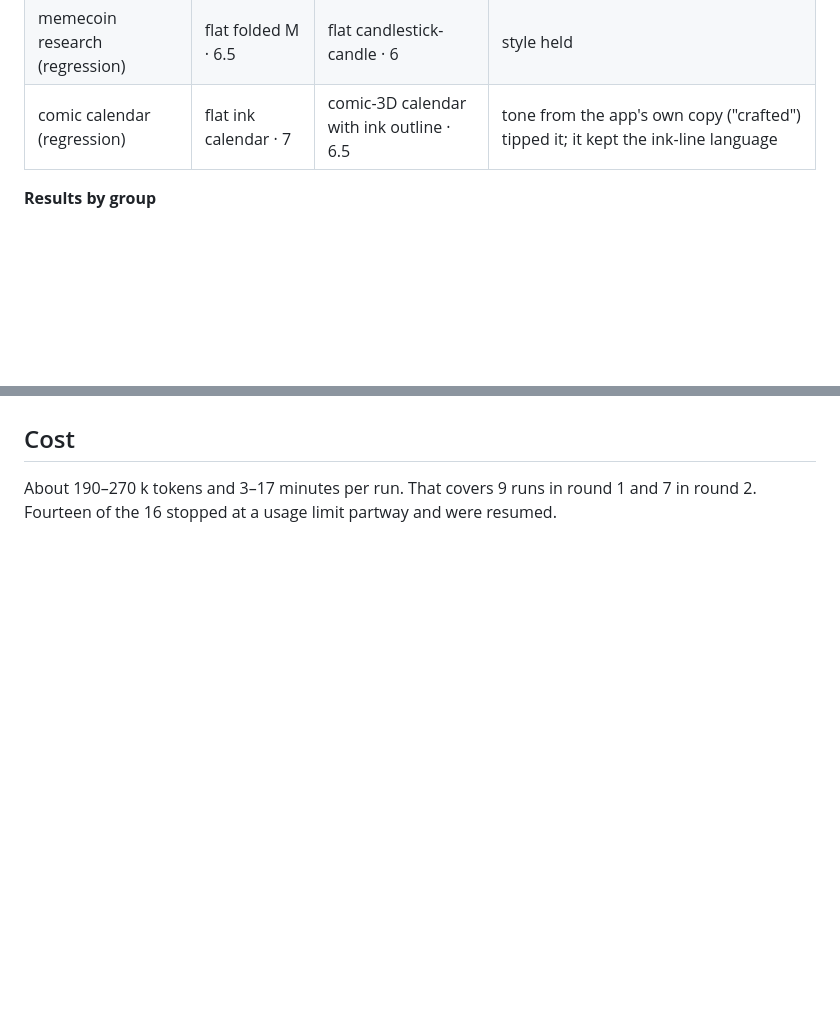
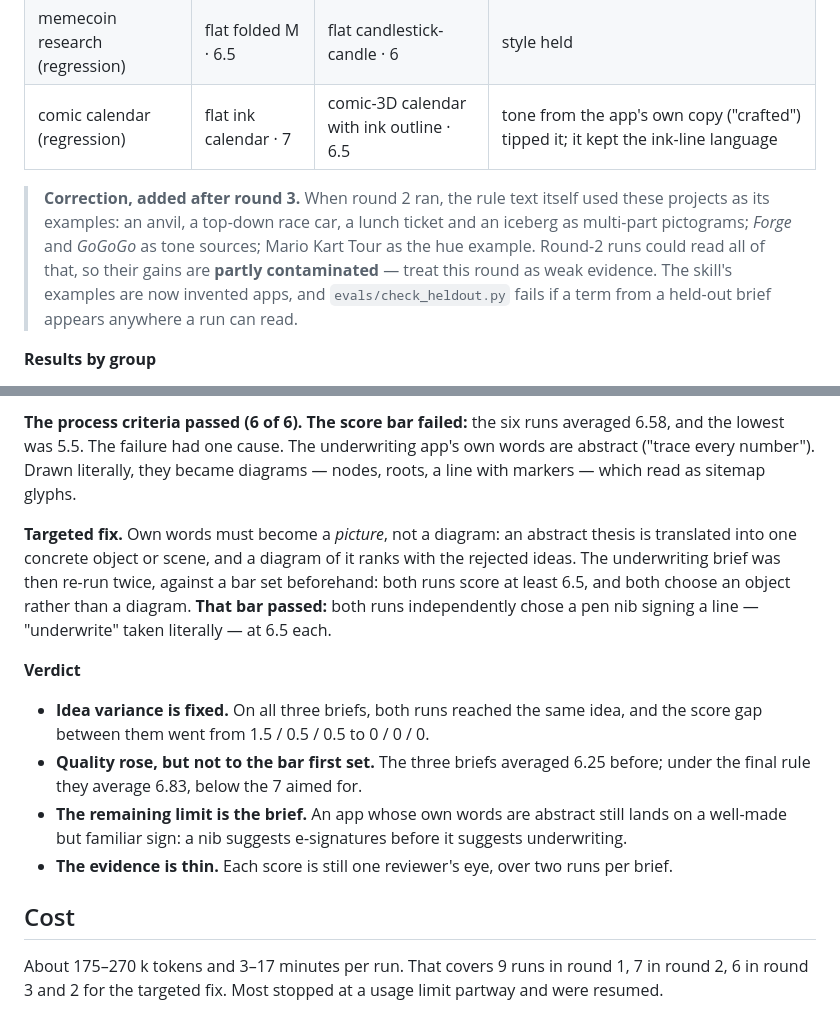
Before and after one commit to yoyoCadence/Iphone_Icon_AI-skill, a Markdown page: docs/field-test-real-apps.md, 2 parts joined by grey strips. Rendered like a GitHub page; blank space fills up the shorter version.

```diff
--- a/docs/field-test-real-apps.md
+++ b/docs/field-test-real-apps.md
@@ -63,6 +63,13 @@ private projects and are not pictured.)
 | memecoin research (regression) | flat folded M · 6.5 | flat candlestick-candle · 6 | style held |
 | comic calendar (regression) | flat ink calendar · 7 | comic-3D calendar with ink outline · 6.5 | tone from the app's own copy ("crafted") tipped it; it kept the ink-line language |
 
+> **Correction, added after round 3.** When round 2 ran, the rule text itself used these projects
+> as its examples: an anvil, a top-down race car, a lunch ticket and an iceberg as multi-part
+> pictograms; *Forge* and *GoGoGo* as tone sources; Mario Kart Tour as the hue example. Round-2 runs
+> could read all of that, so their gains are **partly contaminated** — treat this round as weak
+> evidence. The skill's examples are now invented apps, and `evals/check_heldout.py` fails if a term
+> from a held-out brief appears anywhere a run can read.
+
 **Results by group**
 
 - **Cases to fix:** three of four now choose a rendered style (average 6.1 → 6.75). The racing game
@@ -88,4 +127,24 @@ run per project, no score difference under about 1 point is evidence.
+**The process criteria passed (6 of 6). The score bar failed:** the six runs averaged 6.58, and the
+lowest was 5.5. The failure had one cause. The underwriting app's own words are abstract ("trace
+every number"). Drawn literally, they became diagrams — nodes, roots, a line with markers — which
+read as sitemap glyphs.
+
+**Targeted fix.** Own words must become a *picture*, not a diagram: an abstract thesis is translated
+into one concrete object or scene, and a diagram of it ranks with the rejected ideas. The
+underwriting brief was then re-run twice, against a bar set beforehand: both runs score at least
+6.5, and both choose an object rather than a diagram. **That bar passed:** both runs independently
+chose a pen nib signing a line — "underwrite" taken literally — at 6.5 each.
+
+**Verdict**
+- **Idea variance is fixed.** On all three briefs, both runs reached the same idea, and the score gap
+  between them went from 1.5 / 0.5 / 0.5 to 0 / 0 / 0.
+- **Quality rose, but not to the bar first set.** The three briefs averaged 6.25 before; under the
+  final rule they average 6.83, below the 7 aimed for.
+- **The remaining limit is the brief.** An app whose own words are abstract still lands on a
+  well-made but familiar sign: a nib suggests e-signatures before it suggests underwriting.
+- **The evidence is thin.** Each score is still one reviewer's eye, over two runs per brief.
+
 ## Cost
 
-About 190–270 k tokens and 3–17 minutes per run. That covers 9 runs in round 1 and 7 in round 2.
-Fourteen of the 16 stopped at a usage limit partway and were resumed.
+About 175–270 k tokens and 3–17 minutes per run. That covers 9 runs in round 1, 7 in round 2, 6 in
+round 3 and 2 for the targeted fix. Most stopped at a usage limit partway and were resumed.
```
Also changed, not shown: other parts of docs/field-test-real-apps.md (+32 -0 lines), README.md (+3 -2 lines), docs/idea-variance.png (added).
